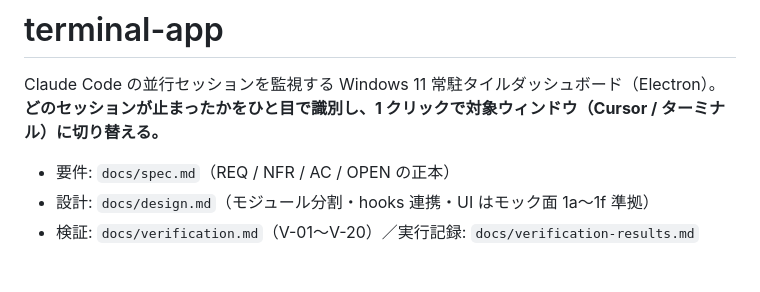
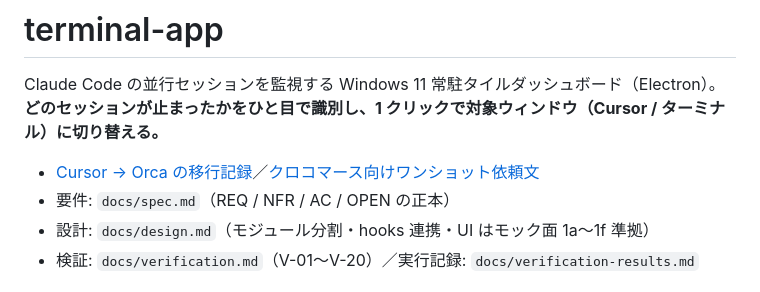
Before and after one commit to Travel-Connect/terminal-app, a Markdown page: README.md, the part around the change. Drawn GitHub-style.

Commit message:
docs: record Cursor to Orca migration and Kurocommerce one-shot prompt

```diff
--- a/README.md
+++ b/README.md
@@ -3,6 +3,7 @@
 Claude Code の並行セッションを監視する Windows 11 常駐タイルダッシュボード（Electron）。
 **どのセッションが止まったかをひと目で識別し、1 クリックで対象ウィンドウ（Cursor / ターミナル）に切り替える。**
 
+- [Cursor → Orca の移行記録](docs/cursor-to-orca-migration.md)／[クロコマース向けワンショット依頼文](docs/kurocommerce-orca-one-shot.md)
 - 要件: `docs/spec.md`（REQ / NFR / AC / OPEN の正本）
 - 設計: `docs/design.md`（モジュール分割・hooks 連携・UI はモック面 1a〜1f 準拠）
 - 検証: `docs/verification.md`（V-01〜V-20）／実行記録: `docs/verification-results.md`
```
Also changed, not shown: docs/cursor-to-orca-migration.md (added, +128 -0 lines), docs/kurocommerce-orca-one-shot.md (added, +93 -0 lines).
